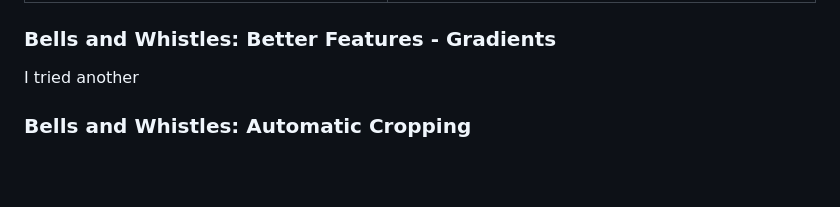
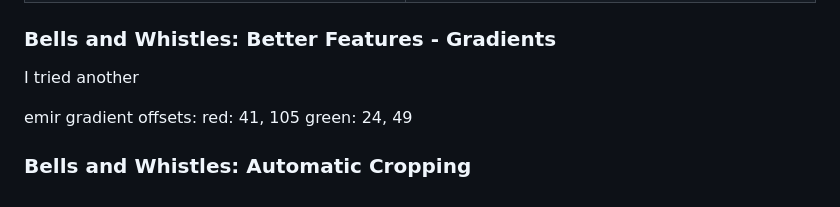
Before and after one commit to CamilleDang/.github.io, a Markdown page: README.md, the part around one of its changes. Rendered like a GitHub page; blank space fills up the shorter version.

```diff
--- a/README.md
+++ b/README.md
@@ -103,4 +104,9 @@ three generations:
 ### Bells and Whistles: Better Features - Gradients
 I tried another
 
+
+emir gradient offsets:
+red: 41, 105
+green: 24, 49
+
 ### Bells and Whistles: Automatic Cropping
```
Also changed, not shown: other parts of README.md (+2 -1 lines).
